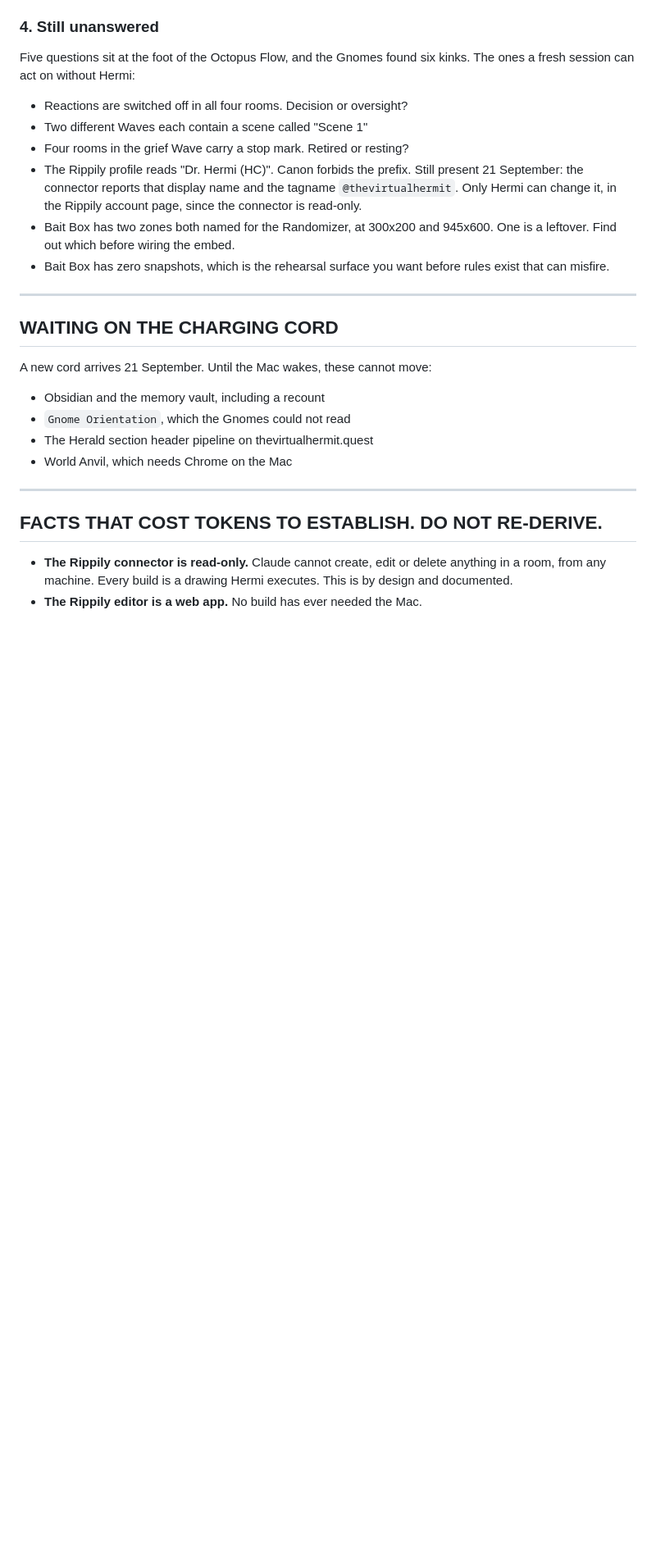
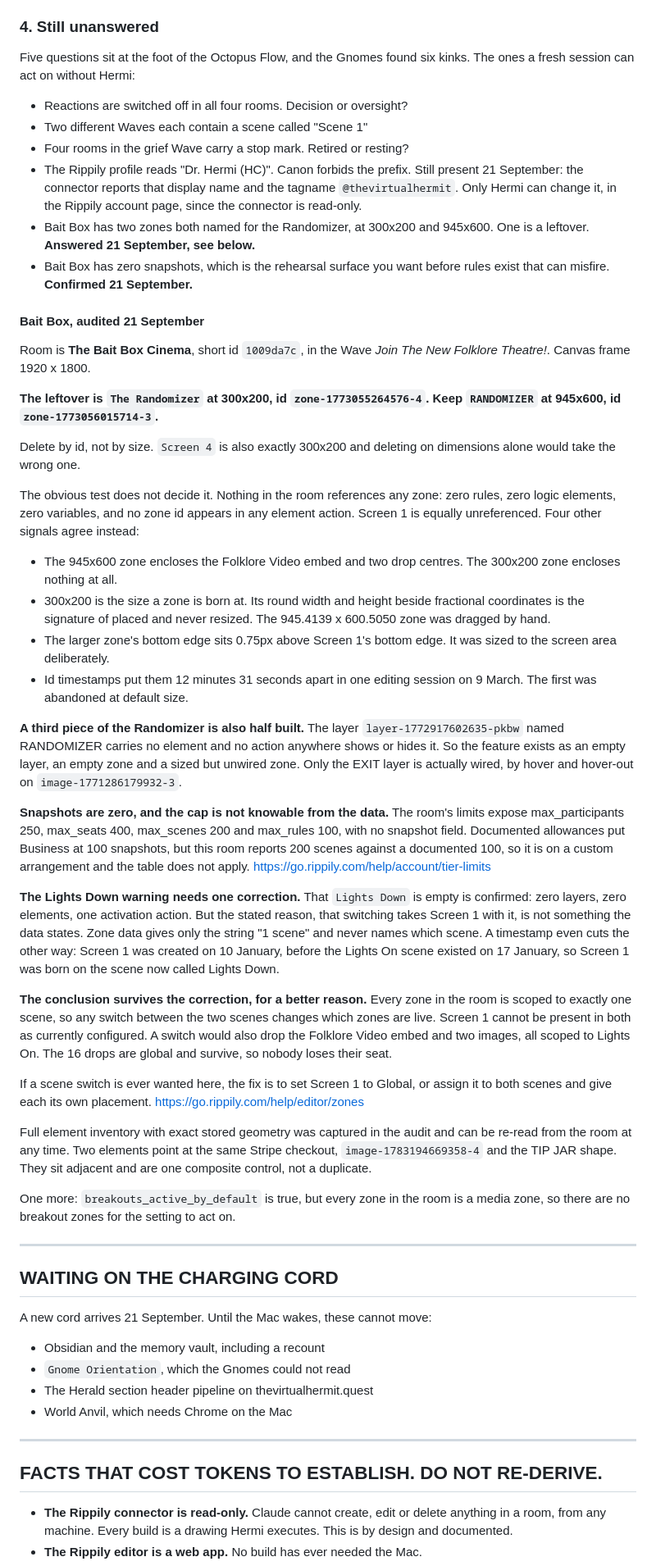
Before and after one commit to PapaStarfire/bee-cairn-backend, a Markdown page: HANDOFF.md, the part around the change. Shown at 82% size. Drawn GitHub-style; blank space fills up the shorter version.

Commit message:
Answer the Bait Box questions in item four
Read-only audit of The Bait Box Cinema, short id 1009da7c.

The leftover Randomizer zone is the 300x200 one, zone-1773055264576-4.
Keep the 945x600, zone-1773056015714-3. Recorded with the four signals
that decide it, because the obvious test does not: nothing in the room
references any zone, so unreferenced cannot discriminate between them.

Delete by id and not by size. Screen 4 is also exactly 300x200, so
deleting on dimensions alone takes the wrong zone.

A third piece of the Randomizer is half built too: the RANDOMIZER layer
carries no element and nothing shows or hides it. Empty layer, empty
zone, unwired zone.

Corrects the Lights Down warning. That the scene is empty is confirmed.
That switching takes Screen 1 with it is not in the data, and a
timestamp cuts against it: Screen 1 predates the Lights On scene. The
conclusion holds for a better reason, that every zone in the room is
scoped to exactly one scene, so any switch changes which zones are live.

Snapshots are zero. The cap is not knowable: the room reports 200 scenes
against a documented 100, so it is on a custom arrangement.

Co-Authored-By: Claude Opus 5 <noreply@anthropic.com>
Claude-Session: https://claude.ai/code/session_01KBqFSJE12ao37Hkvs6xYxc

```diff
--- a/HANDOFF.md
+++ b/HANDOFF.md
@@ -113,9 +113,76 @@ six kinks. The ones a fresh session can act on without Hermi:
   tagname `@thevirtualhermit`. Only Hermi can change it, in the Rippily account
   page, since the connector is read-only.
 - Bait Box has two zones both named for the Randomizer, at 300x200 and
-  945x600. One is a leftover. Find out which before wiring the embed.
+  945x600. One is a leftover. **Answered 21 September, see below.**
 - Bait Box has zero snapshots, which is the rehearsal surface you want
-  before rules exist that can misfire.
+  before rules exist that can misfire. **Confirmed 21 September.**
+
+#### Bait Box, audited 21 September
+
+Room is **The Bait Box Cinema**, short id `1009da7c`, in the Wave
+*Join The New Folklore Theatre!*. Canvas frame 1920 x 1800.
+
+**The leftover is `The Randomizer` at 300x200, id `zone-1773055264576-4`.
+Keep `RANDOMIZER` at 945x600, id `zone-1773056015714-3`.**
+
+Delete by id, not by size. `Screen 4` is also exactly 300x200 and deleting
+on dimensions alone would take the wrong one.
+
+The obvious test does not decide it. Nothing in the room references any
+zone: zero rules, zero logic elements, zero variables, and no zone id
+appears in any element action. Screen 1 is equally unreferenced. Four
+other signals agree instead:
+
+- The 945x600 zone encloses the Folklore Video embed and two drop centres.
+  The 300x200 zone encloses nothing at all.
+- 300x200 is the size a zone is born at. Its round width and height beside
+  fractional coordinates is the signature of placed and never resized. The
+  945.4139 x 600.5050 zone was dragged by hand.
+- The larger zone's bottom edge sits 0.75px above Screen 1's bottom edge.
+  It was sized to the screen area deliberately.
+- Id timestamps put them 12 minutes 31 seconds apart in one editing
+  session on 9 March. The first was abandoned at default size.
+
+**A third piece of the Randomizer is also half built.** The layer
+`layer-1772917602635-pkbw` named RANDOMIZER carries no element and no
+action anywhere shows or hides it. So the feature exists as an empty
+layer, an empty zone and a sized but unwired zone. Only the EXIT layer is
+actually wired, by hover and hover-out on `image-1771286179932-3`.
+
+**Snapshots are zero, and the cap is not knowable from the data.** The
+room's limits expose max_participants 250, max_seats 400, max_scenes 200
+and max_rules 100, with no snapshot field. Documented allowances put
+Business at 100 snapshots, but this room reports 200 scenes against a
+documented 100, so it is on a custom arrangement and the table does not
+apply. <https://go.rippily.com/help/account/tier-limits>
+
+**The Lights Down warning needs one correction.** That `Lights Down` is
+empty is confirmed: zero layers, zero elements, one activation action.
+But the stated reason, that switching takes Screen 1 with it, is not
+something the data states. Zone data gives only the string "1 scene" and
+never names which scene. A timestamp even cuts the other way: Screen 1
+was created on 10 January, before the Lights On scene existed on
+17 January, so Screen 1 was born on the scene now called Lights Down.
+
+**The conclusion survives the correction, for a better reason.** Every
+zone in the room is scoped to exactly one scene, so any switch between
+the two scenes changes which zones are live. Screen 1 cannot be present
+in both as currently configured. A switch would also drop the Folklore
+Video embed and two images, all scoped to Lights On. The 16 drops are
+global and survive, so nobody loses their seat.
+
+If a scene switch is ever wanted here, the fix is to set Screen 1 to
+Global, or assign it to both scenes and give each its own placement.
+<https://go.rippily.com/help/editor/zones>
+
+Full element inventory with exact stored geometry was captured in the
+audit and can be re-read from the room at any time. Two elements point at
+the same Stripe checkout, `image-1783194669358-4` and the TIP JAR shape.
+They sit adjacent and are one composite control, not a duplicate.
+
+One more: `breakouts_active_by_default` is true, but every zone in the
+room is a media zone, so there are no breakout zones for the setting to
+act on.
 
 ---
 
```
